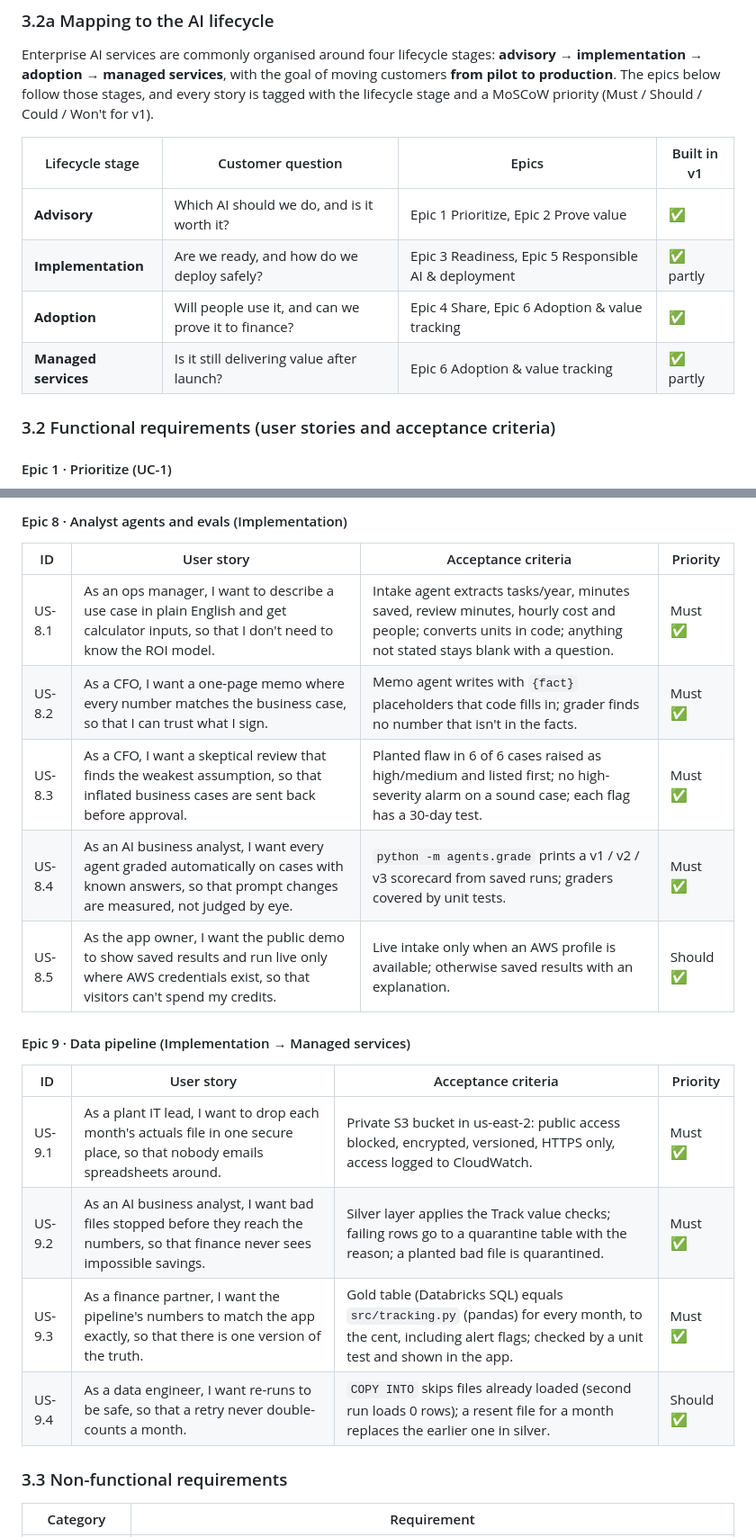
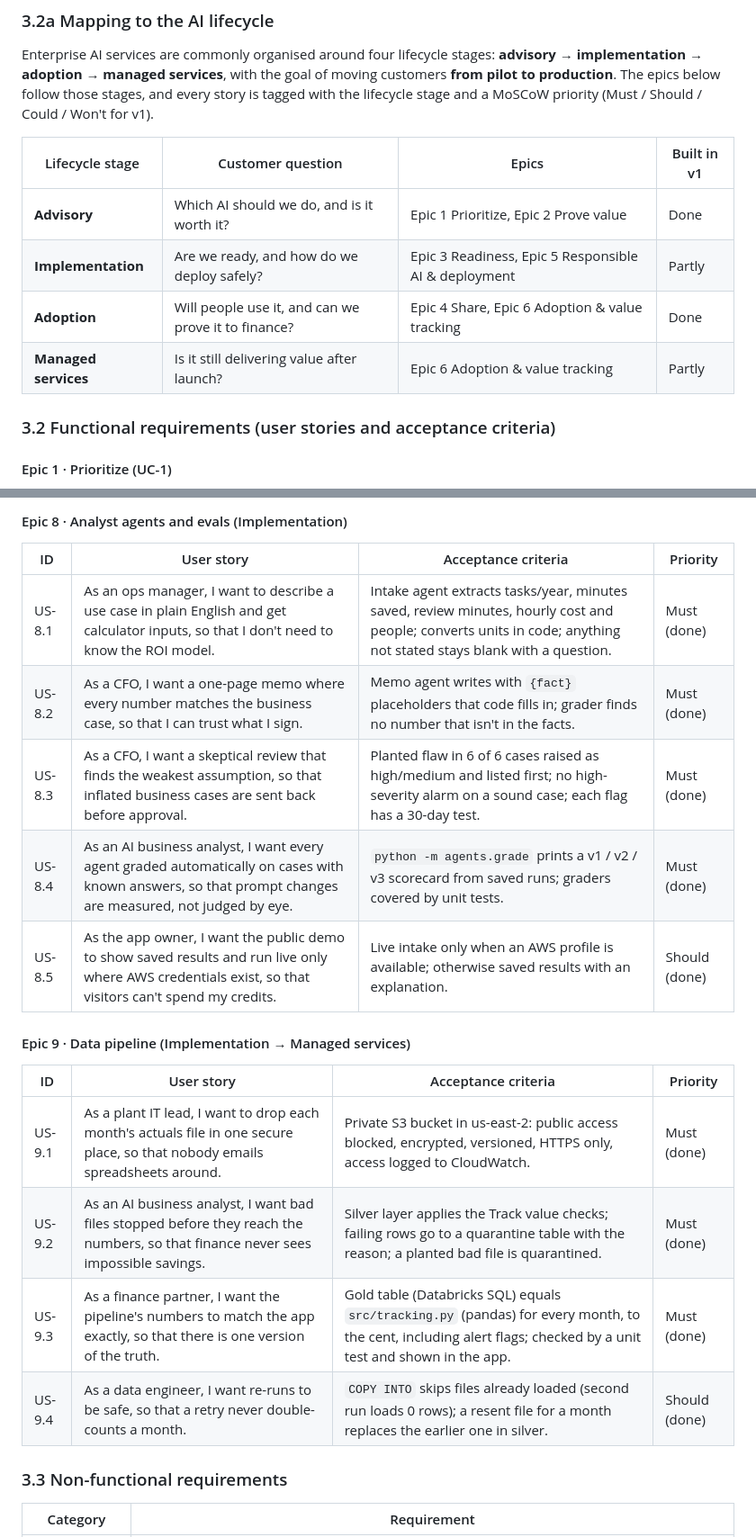
Before and after one commit to chaialishekar/AI-ROI-Navigator, a Markdown page: docs/solution_design.md, 2 parts joined by grey strips. Shown at 90% size. Rendered like a GitHub page.

```diff
--- a/docs/solution_design.md
+++ b/docs/solution_design.md
@@ -73,10 +73,10 @@ Enterprise AI services are commonly organised around four lifecycle stages: **ad
 
 | Lifecycle stage | Customer question | Epics | Built in v1 |
 |---|---|---|---|
-| **Advisory** | Which AI should we do, and is it worth it? | Epic 1 Prioritize, Epic 2 Prove value | ✅ |
-| **Implementation** | Are we ready, and how do we deploy safely? | Epic 3 Readiness, Epic 5 Responsible AI & deployment | ✅ partly |
-| **Adoption** | Will people use it, and can we prove it to finance? | Epic 4 Share, Epic 6 Adoption & value tracking | ✅ |
-| **Managed services** | Is it still delivering value after launch? | Epic 6 Adoption & value tracking | ✅ partly |
+| **Advisory** | Which AI should we do, and is it worth it? | Epic 1 Prioritize, Epic 2 Prove value | Done |
+| **Implementation** | Are we ready, and how do we deploy safely? | Epic 3 Readiness, Epic 5 Responsible AI & deployment | Partly |
+| **Adoption** | Will people use it, and can we prove it to finance? | Epic 4 Share, Epic 6 Adoption & value tracking | Done |
+| **Managed services** | Is it still delivering value after launch? | Epic 6 Adoption & value tracking | Partly |
 
 ### 3.2 Functional requirements (user stories and acceptance criteria)
 
@@ -139,19 +139,19 @@ Enterprise AI services are commonly organised around four lifecycle stages: **ad
 #### Epic 8 · Analyst agents and evals (Implementation)
 | ID | User story | Acceptance criteria | Priority |
 |---|---|---|---|
-| US-8.1 | As an ops manager, I want to describe a use case in plain English and get calculator inputs, so that I don't need to know the ROI model. | Intake agent extracts tasks/year, minutes saved, review minutes, hourly cost and people; converts units in code; anything not stated stays blank with a question. | Must ✅ |
-| US-8.2 | As a CFO, I want a one-page memo where every number matches the business case, so that I can trust what I sign. | Memo agent writes with `{fact}` placeholders that code fills in; grader finds no number that isn't in the facts. | Must ✅ |
-| US-8.3 | As a CFO, I want a skeptical review that finds the weakest assumption, so that inflated business cases are sent back before approval. | Planted flaw in 6 of 6 cases raised as high/medium and listed first; no high-severity alarm on a sound case; each flag has a 30-day test. | Must ✅ |
-| US-8.4 | As an AI business analyst, I want every agent graded automatically on cases with known answers, so that prompt changes are measured, not judged by eye. | `python -m agents.grade` prints a v1 / v2 / v3 scorecard from saved runs; graders covered by unit tests. | Must ✅ |
-| US-8.5 | As the app owner, I want the public demo to show saved results and run live only where AWS credentials exist, so that visitors can't spend my credits. | Live intake only when an AWS profile is available; otherwise saved results with an explanation. | Should ✅ |
+| US-8.1 | As an ops manager, I want to describe a use case in plain English and get calculator inputs, so that I don't need to know the ROI model. | Intake agent extracts tasks/year, minutes saved, review minutes, hourly cost and people; converts units in code; anything not stated stays blank with a question. | Must (done) |
+| US-8.2 | As a CFO, I want a one-page memo where every number matches the business case, so that I can trust what I sign. | Memo agent writes with `{fact}` placeholders that code fills in; grader finds no number that isn't in the facts. | Must (done) |
+| US-8.3 | As a CFO, I want a skeptical review that finds the weakest assumption, so that inflated business cases are sent back before approval. | Planted flaw in 6 of 6 cases raised as high/medium and listed first; no high-severity alarm on a sound case; each flag has a 30-day test. | Must (done) |
+| US-8.4 | As an AI business analyst, I want every agent graded automatically on cases with known answers, so that prompt changes are measured, not judged by eye. | `python -m agents.grade` prints a v1 / v2 / v3 scorecard from saved runs; graders covered by unit tests. | Must (done) |
+| US-8.5 | As the app owner, I want the public demo to show saved results and run live only where AWS credentials exist, so that visitors can't spend my credits. | Live intake only when an AWS profile is available; otherwise saved results with an explanation. | Should (done) |
 
 #### Epic 9 · Data pipeline (Implementation → Managed services)
 | ID | User story | Acceptance criteria | Priority |
 |---|---|---|---|
-| US-9.1 | As a plant IT lead, I want to drop each month's actuals file in one secure place, so that nobody emails spreadsheets around. | Private S3 bucket in us-east-2: public access blocked, encrypted, versioned, HTTPS only, access logged to CloudWatch. | Must ✅ |
-| US-9.2 | As an AI business analyst, I want bad files stopped before they reach the numbers, so that finance never sees impossible savings. | Silver layer applies the Track value checks; failing rows go to a quarantine table with the reason; a planted bad file is quarantined. | Must ✅ |
-| US-9.3 | As a finance partner, I want the pipeline's numbers to match the app exactly, so that there is one version of the truth. | Gold table (Databricks SQL) equals `src/tracking.py` (pandas) for every month, to the cent, including alert flags; checked by a unit test and shown in the app. | Must ✅ |
-| US-9.4 | As a data engineer, I want re-runs to be safe, so that a retry never double-counts a month. | `COPY INTO` skips files already loaded (second run loads 0 rows); a resent file for a month replaces the earlier one in silver. | Should ✅ |
+| US-9.1 | As a plant IT lead, I want to drop each month's actuals file in one secure place, so that nobody emails spreadsheets around. | Private S3 bucket in us-east-2: public access blocked, encrypted, versioned, HTTPS only, access logged to CloudWatch. | Must (done) |
+| US-9.2 | As an AI business analyst, I want bad files stopped before they reach the numbers, so that finance never sees impossible savings. | Silver layer applies the Track value checks; failing rows go to a quarantine table with the reason; a planted bad file is quarantined. | Must (done) |
+| US-9.3 | As a finance partner, I want the pipeline's numbers to match the app exactly, so that there is one version of the truth. | Gold table (Databricks SQL) equals `src/tracking.py` (pandas) for every month, to the cent, including alert flags; checked by a unit test and shown in the app. | Must (done) |
+| US-9.4 | As a data engineer, I want re-runs to be safe, so that a retry never double-counts a month. | `COPY INTO` skips files already loaded (second run loads 0 rows); a resent file for a month replaces the earlier one in silver. | Should (done) |
 
 ### 3.3 Non-functional requirements
 | Category | Requirement |
```
Also changed, not shown: other parts of docs/solution_design.md (+34 -34 lines), docs/overview.png, docs/tab5_track_value.png, 1 other file.
